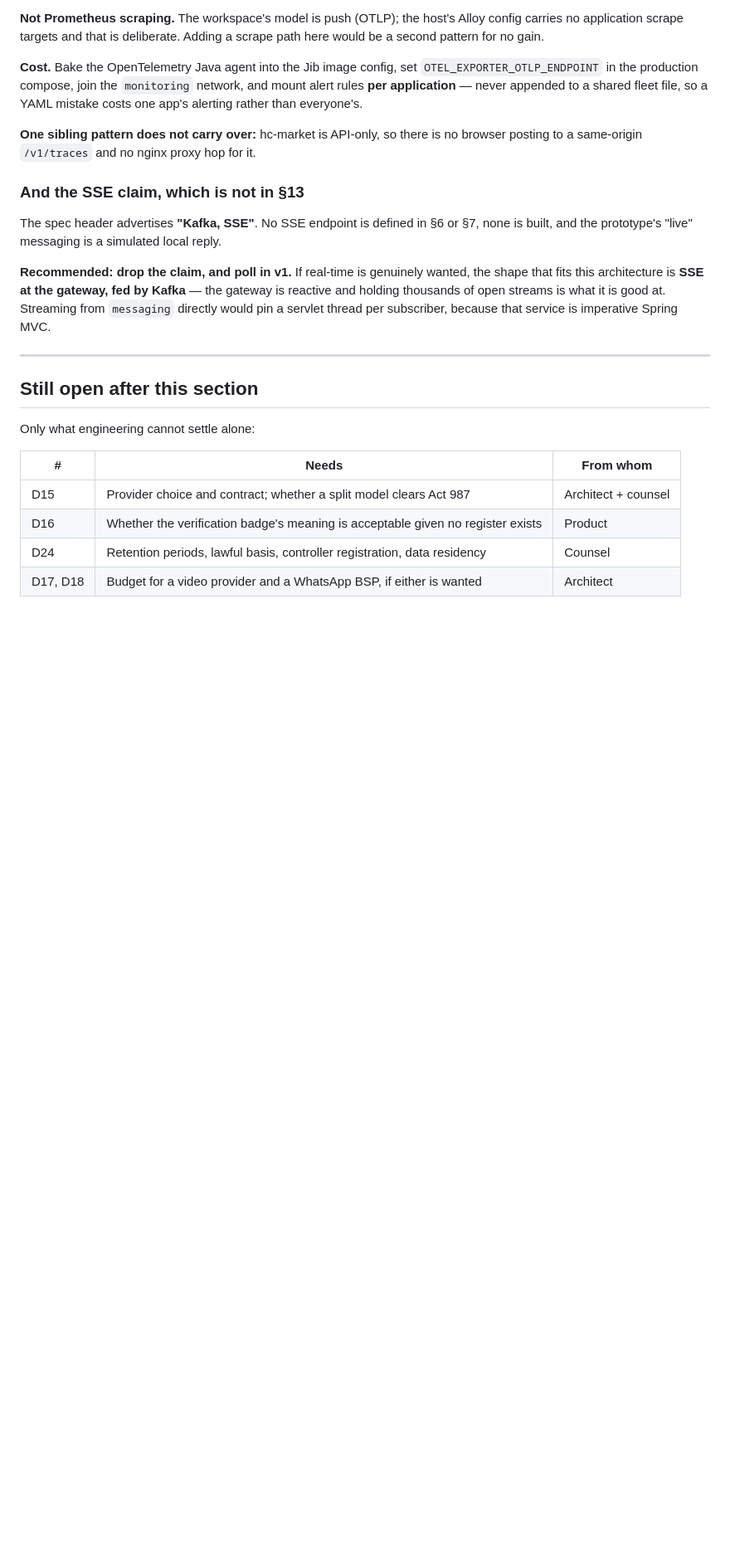
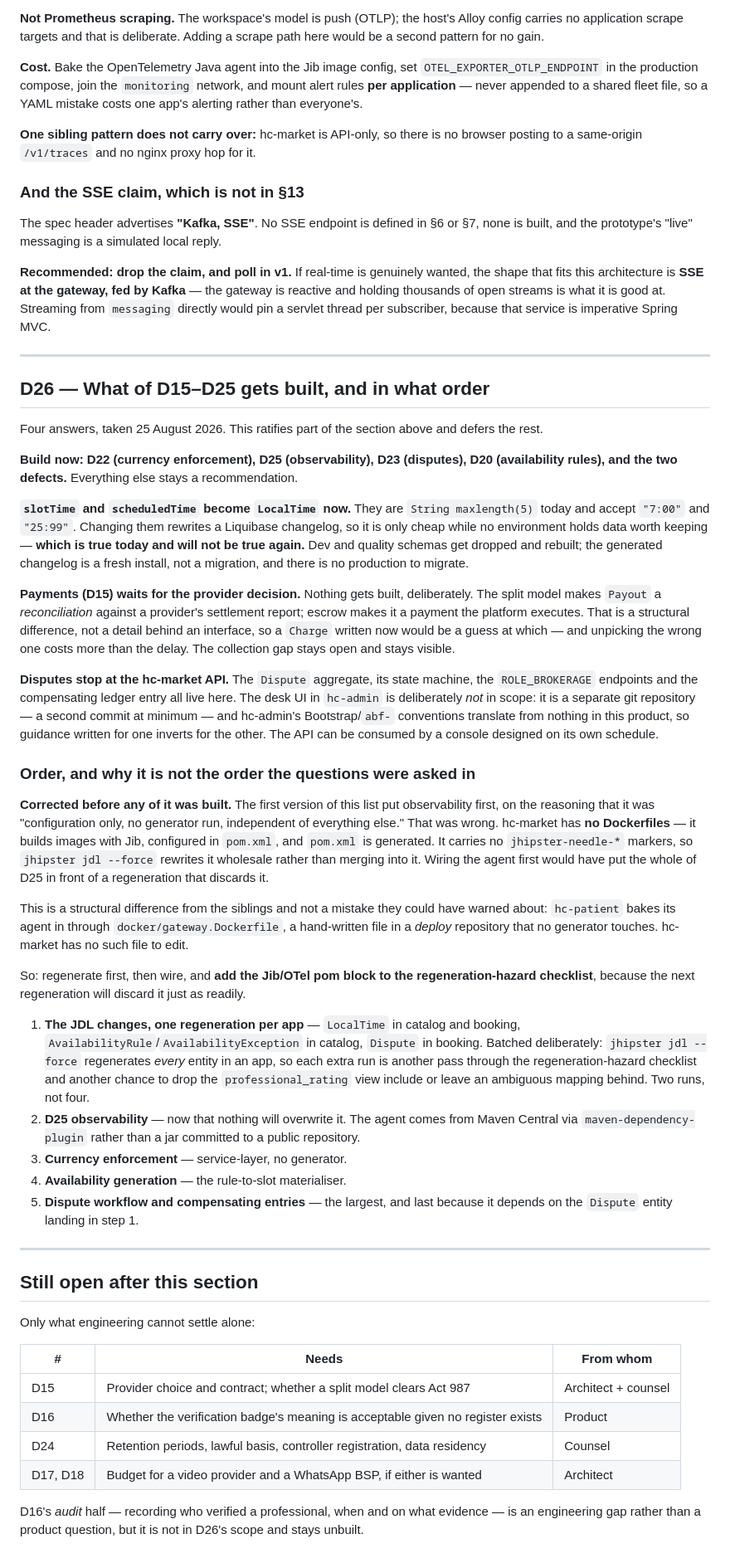
Before and after one commit to kojoampia/hc-market, a Markdown page: docs/decisions.md, the part around the change. Shown at 83% size. GitHub-like rendering; blank space fills up the shorter version.

Commit message:
D26: what of D15-D25 gets built, and in what order
Ratifies four of the eleven recommendations and defers the rest.

Build now: D22 currency enforcement, D25 observability, D23 disputes,
D20 availability rules, and the two defects. slotTime and scheduledTime
become LocalTime immediately -- that change is only cheap while no
environment holds data worth keeping, which is true today and will not be
true again.

Payments (D15) waits, deliberately. The split model makes Payout a
reconciliation against a provider's settlement report; escrow makes it a
payment the platform executes. That is structural rather than something
an interface hides, so a Charge written now would be a guess at which,
and unpicking the wrong one costs more than the delay.

Disputes stop at the hc-market API. hc-admin is a separate repository and
its Bootstrap/abf- conventions translate from nothing here.

The ordering note is a correction made before anything was built. It
first put observability ahead of the regeneration on the grounds that it
was "configuration only, no generator run" -- which is wrong: hc-market
has no Dockerfiles, it builds images with Jib configured in pom.xml, and
pom.xml is generated with no jhipster-needle markers, so --force rewrites
it wholesale. Wiring the agent first would have put all of D25 in front
of a regeneration that discards it. hc-patient could not have warned
about this; it bakes its agent in through a hand-written Dockerfile in a
deploy repo that no generator touches, and hc-market has no such file.

Co-Authored-By: Claude Opus 5 (1M context) <noreply@anthropic.com>
Claude-Session: https://claude.ai/code/session_01Y2jYKtovsoQakxqU2NShMn

```diff
--- a/docs/decisions.md
+++ b/docs/decisions.md
@@ -656,6 +656,62 @@ servlet thread per subscriber, because that service is imperative Spring MVC.
 
 ---
 
+## D26 — What of D15–D25 gets built, and in what order
+
+Four answers, taken 25 August 2026. This ratifies part of the section above and defers the rest.
+
+**Build now: D22 (currency enforcement), D25 (observability), D23 (disputes), D20 (availability
+rules), and the two defects.** Everything else stays a recommendation.
+
+**`slotTime` and `scheduledTime` become `LocalTime` now.** They are `String maxlength(5)` today and
+accept `"7:00"` and `"25:99"`. Changing them rewrites a Liquibase changelog, so it is only cheap
+while no environment holds data worth keeping — **which is true today and will not be true again.**
+Dev and quality schemas get dropped and rebuilt; the generated changelog is a fresh install, not a
+migration, and there is no production to migrate.
+
+**Payments (D15) waits for the provider decision.** Nothing gets built, deliberately. The split
+model makes `Payout` a *reconciliation* against a provider's settlement report; escrow makes it a
+payment the platform executes. That is a structural difference, not a detail behind an interface, so
+a `Charge` written now would be a guess at which — and unpicking the wrong one costs more than the
+delay. The collection gap stays open and stays visible.
+
+**Disputes stop at the hc-market API.** The `Dispute` aggregate, its state machine, the
+`ROLE_BROKERAGE` endpoints and the compensating ledger entry all live here. The desk UI in
+`hc-admin` is deliberately *not* in scope: it is a separate git repository — a second commit at
+minimum — and hc-admin's Bootstrap/`abf-` conventions translate from nothing in this product, so
+guidance written for one inverts for the other. The API can be consumed by a console designed on its
+own schedule.
+
+### Order, and why it is not the order the questions were asked in
+
+**Corrected before any of it was built.** The first version of this list put observability first, on
+the reasoning that it was "configuration only, no generator run, independent of everything else."
+That was wrong. hc-market has **no Dockerfiles** — it builds images with Jib, configured in
+`pom.xml`, and `pom.xml` is generated. It carries no `jhipster-needle-*` markers, so
+`jhipster jdl --force` rewrites it wholesale rather than merging into it. Wiring the agent first
+would have put the whole of D25 in front of a regeneration that discards it.
+
+This is a structural difference from the siblings and not a mistake they could have warned about:
+`hc-patient` bakes its agent in through `docker/gateway.Dockerfile`, a hand-written file in a
+*deploy* repository that no generator touches. hc-market has no such file to edit.
+
+So: regenerate first, then wire, and **add the Jib/OTel pom block to the regeneration-hazard
+checklist**, because the next regeneration will discard it just as readily.
+
+1. **The JDL changes, one regeneration per app** — `LocalTime` in catalog and booking,
+   `AvailabilityRule`/`AvailabilityException` in catalog, `Dispute` in booking. Batched
+   deliberately: `jhipster jdl --force` regenerates *every* entity in an app, so each extra run is
+   another pass through the regeneration-hazard checklist and another chance to drop the
+   `professional_rating` view include or leave an ambiguous mapping behind. Two runs, not four.
+2. **D25 observability** — now that nothing will overwrite it. The agent comes from Maven Central
+   via `maven-dependency-plugin` rather than a jar committed to a public repository.
+3. **Currency enforcement** — service-layer, no generator.
+4. **Availability generation** — the rule-to-slot materialiser.
+5. **Dispute workflow and compensating entries** — the largest, and last because it depends on the
+   `Dispute` entity landing in step 1.
+
+---
+
 ## Still open after this section
 
 Only what engineering cannot settle alone:
@@ -666,3 +722,6 @@ Only what engineering cannot settle alone:
 | D16 | Whether the verification badge's meaning is acceptable given no register exists | Product |
 | D24 | Retention periods, lawful basis, controller registration, data residency | Counsel |
 | D17, D18 | Budget for a video provider and a WhatsApp BSP, if either is wanted | Architect |
+
+D16's *audit* half — recording who verified a professional, when and on what evidence — is an
+engineering gap rather than a product question, but it is not in D26's scope and stays unbuilt.
```
